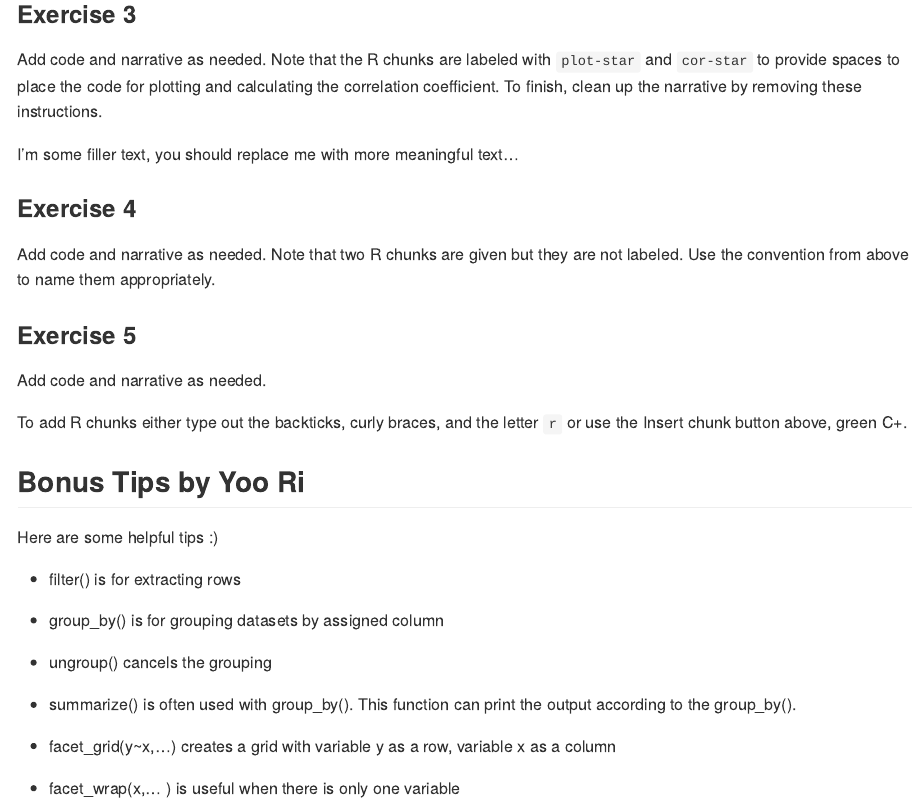
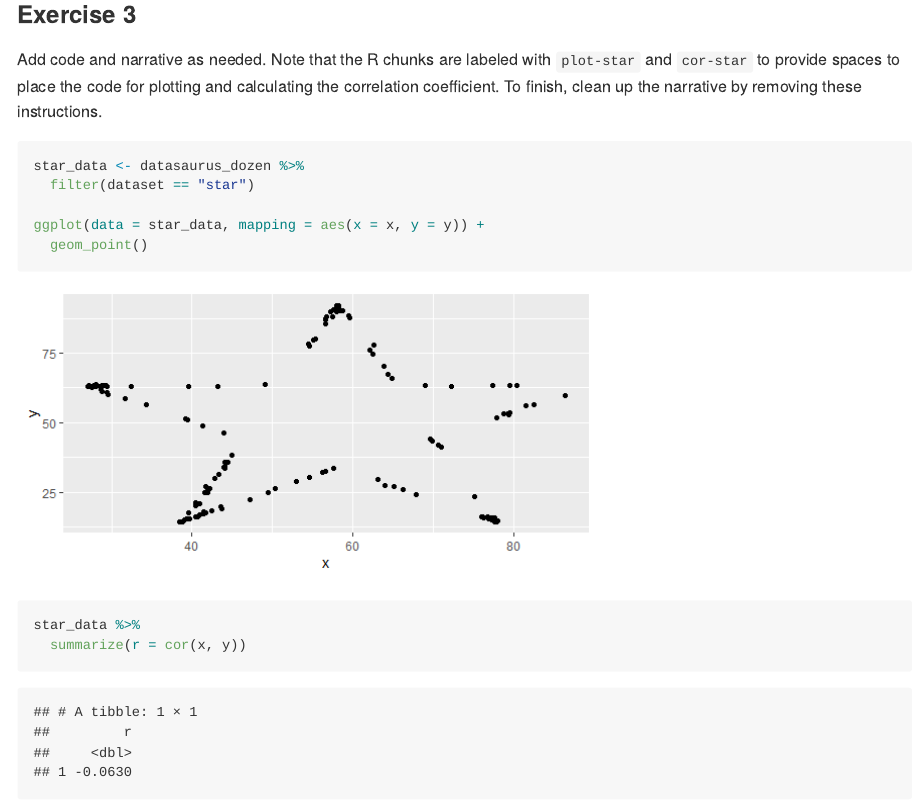
Before and after one commit to colinkl21/Lab-01-Colin, an R Markdown document (lab-01-hello-r.Rmd): the page in a window 1100 px wide, from 1260 px down. The pictures show the output file lab-01-hello-r.md that the author committed with the source, drawn offline in the style of GitHub.

Commit message:
Star plot for Exercise 3

````diff
--- a/lab-01-hello-r.Rmd
+++ b/lab-01-hello-r.Rmd
@@ -49,17 +49,19 @@ Add code and narrative as needed.
 Note that the R chunks are labeled with `plot-star` and `cor-star` to provide spaces to place the code for plotting and calculating the correlation coefficient.
 To finish, clean up the narrative by removing these instructions.
 
+```{r plot-star, fig.height=3, fig.width=6}
+star_data <- datasaurus_dozen %>%
+  filter(dataset == "star")
 
-
-```{r plot-star}
-
+ggplot(data = star_data, mapping = aes(x = x, y = y)) +
+  geom_point()
 ```
 
-I'm some filler text, you should replace me with more meaningful text...
+```{r cor-star}
+star_data %>%
+  summarize(r = cor(x, y))
+```
 
-```{r cor-star}
-
-```
 
 ### Exercise 4
 
````
Also changed, not shown: lab-01-hello-r.md, lab-01-hello-r_files/figure-gfm/plot-star-1.png (added).
